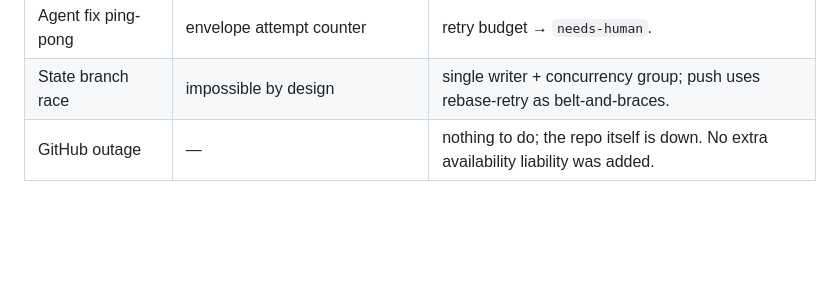
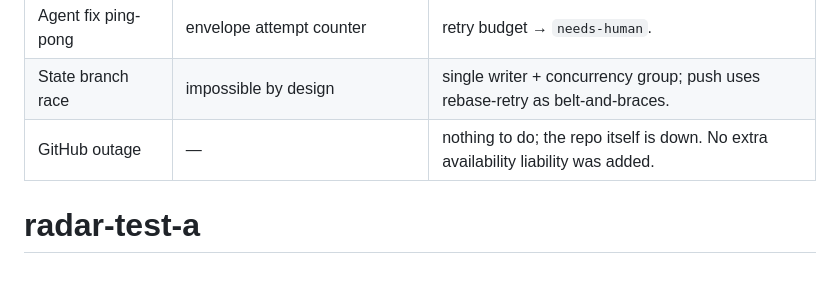
Before and after one commit to isobed18/gh-tower, a Markdown page: docs/ARCHITECTURE.md, the part around the change. GitHub-like rendering; blank space fills up the shorter version.

Commit message:
test: radar collision A

```diff
--- a/docs/ARCHITECTURE.md
+++ b/docs/ARCHITECTURE.md
@@ -62,3 +62,5 @@ flowchart TB
 | Agent fix ping-pong | envelope attempt counter | retry budget → `needs-human`. |
 | State branch race | impossible by design | single writer + concurrency group; push uses rebase-retry as belt-and-braces. |
 | GitHub outage | — | nothing to do; the repo itself is down. No extra availability liability was added. |
+
+# radar-test-a
```
